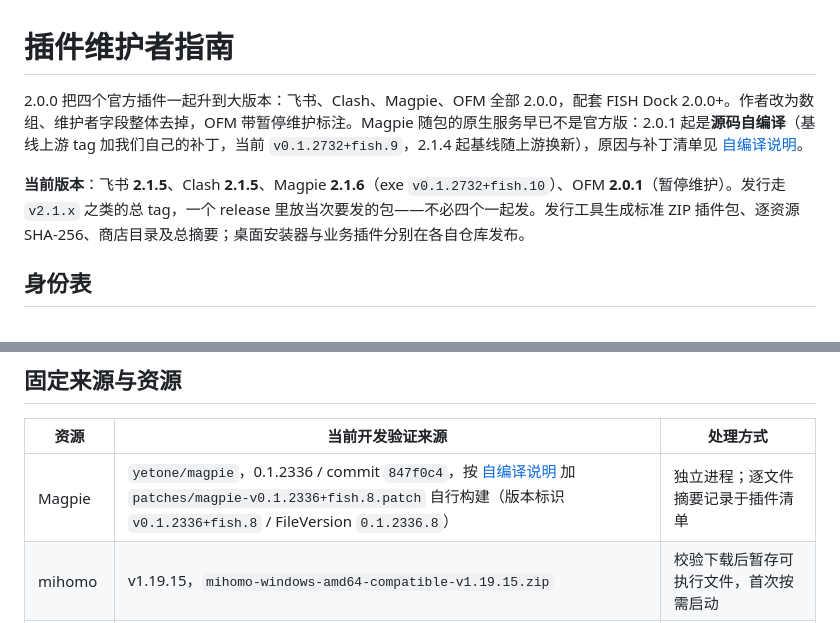
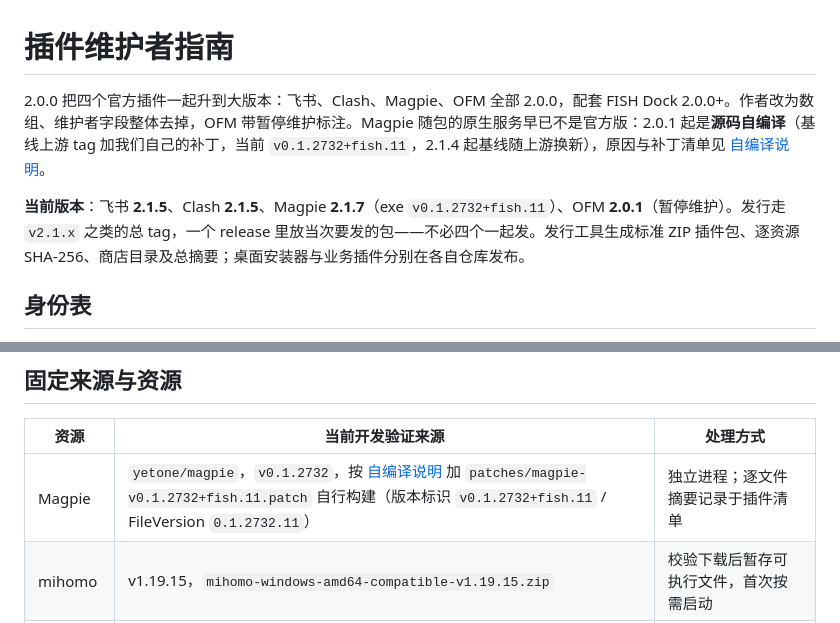
Before and after one commit to Fish-under-sea/FISH-DOCK-Plugins, a Markdown page: docs/maintainers/README.md, 2 parts joined by grey strips. Rendered like a GitHub page.

```diff
--- a/docs/maintainers/README.md
+++ b/docs/maintainers/README.md
@@ -1,8 +1,8 @@
 # 插件维护者指南
 
-2.0.0 把四个官方插件一起升到大版本：飞书、Clash、Magpie、OFM 全部 2.0.0，配套 FISH Dock 2.0.0+。作者改为数组、维护者字段整体去掉，OFM 带暂停维护标注。Magpie 随包的原生服务早已不是官方版：2.0.1 起是**源码自编译**（基线上游 tag 加我们自己的补丁，当前 `v0.1.2732+fish.9`，2.1.4 起基线随上游换新），原因与补丁清单见 [自编译说明](../../plugins/magpie/tools/README.md)。
+2.0.0 把四个官方插件一起升到大版本：飞书、Clash、Magpie、OFM 全部 2.0.0，配套 FISH Dock 2.0.0+。作者改为数组、维护者字段整体去掉，OFM 带暂停维护标注。Magpie 随包的原生服务早已不是官方版：2.0.1 起是**源码自编译**（基线上游 tag 加我们自己的补丁，当前 `v0.1.2732+fish.11`，2.1.4 起基线随上游换新），原因与补丁清单见 [自编译说明](../../plugins/magpie/tools/README.md)。
 
-**当前版本**：飞书 **2.1.5**、Clash **2.1.5**、Magpie **2.1.6**（exe `v0.1.2732+fish.10`）、OFM **2.0.1**（暂停维护）。发行走 `v2.1.x` 之类的总 tag，一个 release 里放当次要发的包——不必四个一起发。发行工具生成标准 ZIP 插件包、逐资源 SHA-256、商店目录及总摘要；桌面安装器与业务插件分别在各自仓库发布。
+**当前版本**：飞书 **2.1.5**、Clash **2.1.5**、Magpie **2.1.7**（exe `v0.1.2732+fish.11`）、OFM **2.0.1**（暂停维护）。发行走 `v2.1.x` 之类的总 tag，一个 release 里放当次要发的包——不必四个一起发。发行工具生成标准 ZIP 插件包、逐资源 SHA-256、商店目录及总摘要；桌面安装器与业务插件分别在各自仓库发布。
 
 ## 身份表
 
@@ -29,7 +29,7 @@
 
 | 资源 | 当前开发验证来源 | 处理方式 |
 | --- | --- | --- |
-| Magpie | `yetone/magpie`，0.1.2336 / commit `847f0c4`，按 [自编译说明](../../plugins/magpie/tools/README.md) 加 `patches/magpie-v0.1.2336+fish.8.patch` 自行构建（版本标识 `v0.1.2336+fish.8` / FileVersion `0.1.2336.8`） | 独立进程；逐文件摘要记录于插件清单 |
+| Magpie | `yetone/magpie`，`v0.1.2732`，按 [自编译说明](../../plugins/magpie/tools/README.md) 加 `patches/magpie-v0.1.2732+fish.11.patch` 自行构建（版本标识 `v0.1.2732+fish.11` / FileVersion `0.1.2732.11`） | 独立进程；逐文件摘要记录于插件清单 |
 | mihomo | v1.19.15，`mihomo-windows-amd64-compatible-v1.19.15.zip` | 校验下载后暂存可执行文件，首次按需启动 |
 | OFM | 本机明确指定的 `dsh-our-free-model` 源码目录 | 按所需运行文件暂存，保留自身管理页及渠道逻辑 |
 | Node SDK | 同版 Dock 仓的 `sdk/node/plugin.mjs` | 复制到各插件，与宿主 API 1 联调 |
```
Also changed, not shown: README.md (+23 -13 lines), docs/releases/2.1.6.md (+2 -0 lines), docs/releases/2.1.7.md (added, +64 -0 lines), assets/readme/config-stat-version-zh-dark.png, assets/readme/config-stat-version-zh-light.png, 2 other files.
